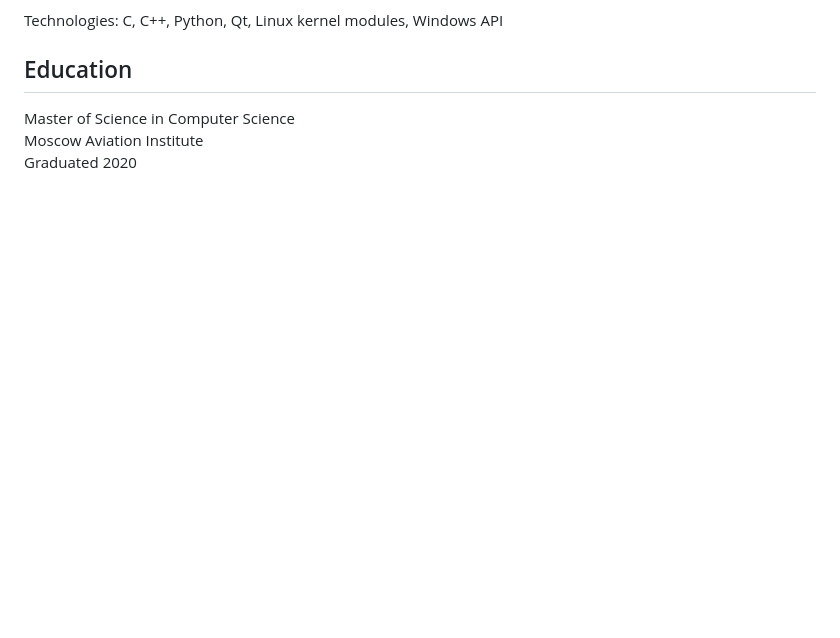
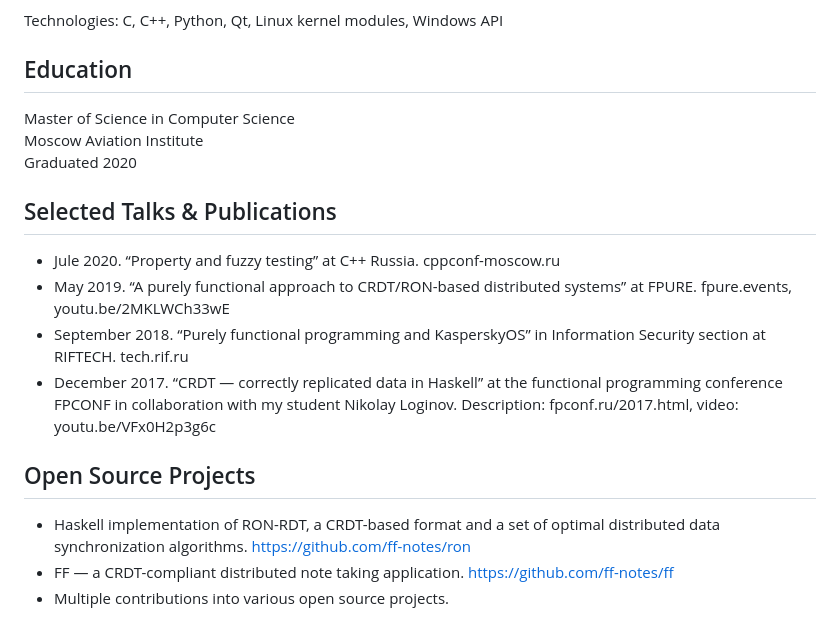
Before and after one commit to cblp/cv, a Markdown page: cv.md, the part around the change. Drawn GitHub-style; blank space fills up the shorter version.

Commit message:
Add talks and open source

```diff
--- a/cv.md
+++ b/cv.md
@@ -118,10 +118,15 @@ Master of Science in Computer Science \
 Moscow Aviation Institute             \
 Graduated 2020
 
-<!--
-Should I?
-2. Add the master thesis topic? It's about CRDT.
-3. Add numbers?
-4. Add about mentoring juniors?
-5. Remove some work items?
--->
+## Selected Talks & Publications
+
+- Jule 2020. “Property and fuzzy testing” at C++ Russia. cppconf-moscow.ru
+- May 2019. “A purely functional approach to CRDT/RON-based distributed systems” at FPURE. fpure.events, youtu.be/2MKLWCh33wE
+- September 2018. “Purely functional programming and KasperskyOS” in Information Security section at RIFTECH. tech.rif.ru
+- December 2017. “CRDT — correctly replicated data in Haskell” at the functional programming conference FPCONF in collaboration with my student Nikolay Loginov. Description: fpconf.ru/2017.html, video: youtu.be/VFx0H2p3g6c
+
+## Open Source Projects
+
+- Haskell implementation of RON-RDT, a CRDT-based format and a set of optimal distributed data synchronization algorithms. https://github.com/ff-notes/ron
+- FF — a CRDT-compliant distributed note taking application. https://github.com/ff-notes/ff
+- Multiple contributions into various open source projects.
```
